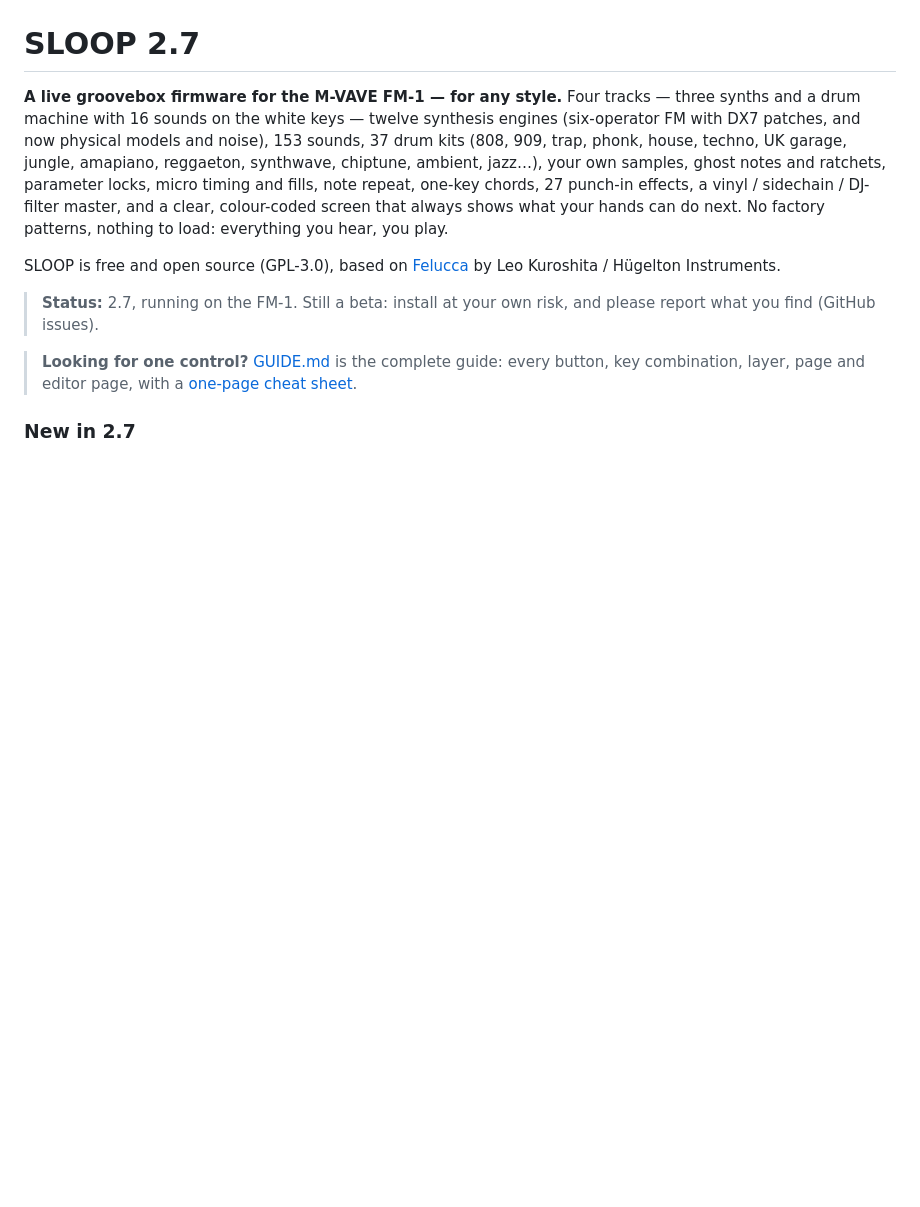
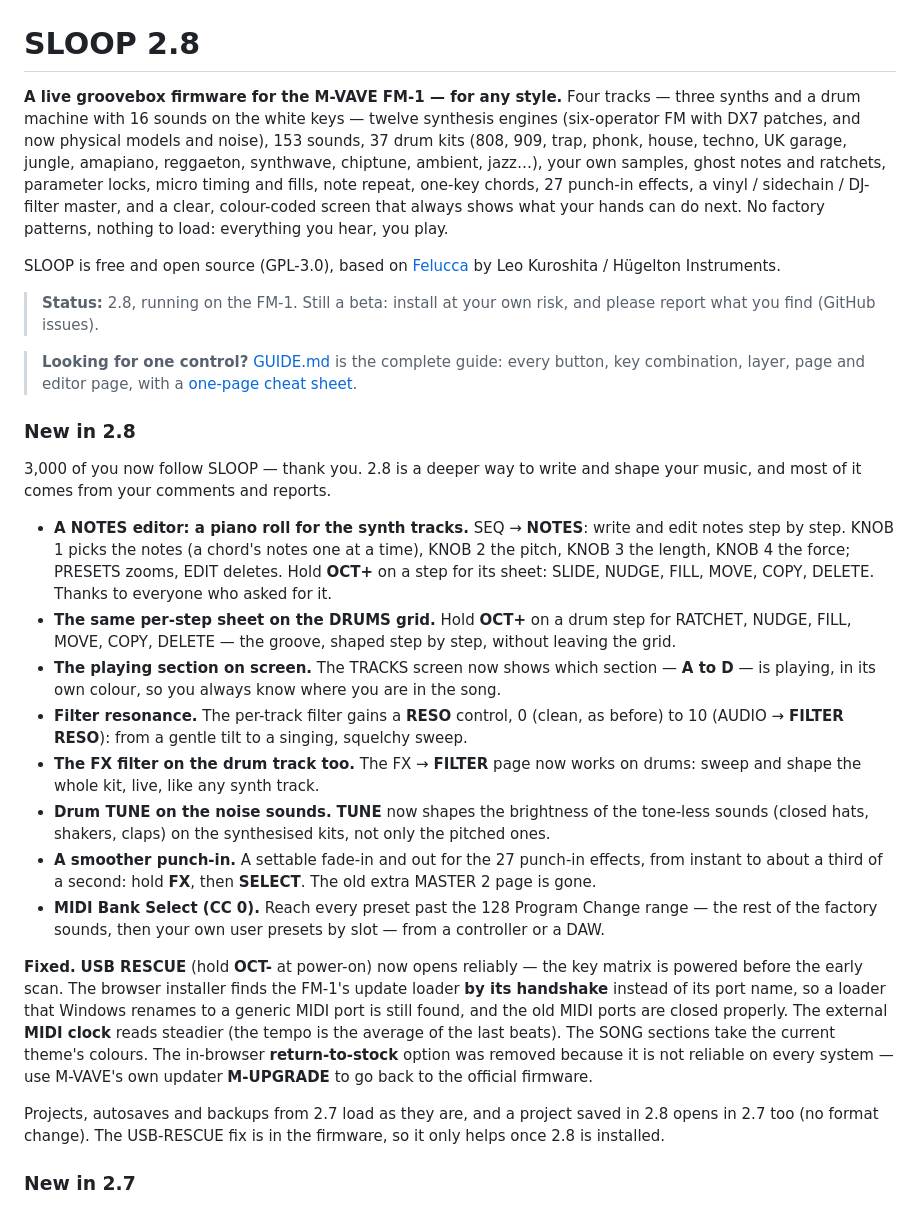
Before and after one commit to Josh-McFarlin/boopbox, a Markdown page: SLOOP.md, the part around the change. Rendered like a GitHub page; blank space fills up the shorter version.

```diff
--- a/SLOOP.md
+++ b/SLOOP.md
@@ -1,14 +1,31 @@
 <p align="center"><img src="assets/logo/sloop-logo.png" alt="SLOOP" width="480"></p>
 
-# SLOOP 2.7
+# SLOOP 2.8
 
 **A live groovebox firmware for the M-VAVE FM-1 — for any style.** Four tracks — three synths and a drum machine with 16 sounds on the white keys — twelve synthesis engines (six-operator FM with DX7 patches, and now physical models and noise), 153 sounds, 37 drum kits (808, 909, trap, phonk, house, techno, UK garage, jungle, amapiano, reggaeton, synthwave, chiptune, ambient, jazz…), your own samples, ghost notes and ratchets, parameter locks, micro timing and fills, note repeat, one-key chords, 27 punch-in effects, a vinyl / sidechain / DJ-filter master, and a clear, colour-coded screen that always shows what your hands can do next. No factory patterns, nothing to load: everything you hear, you play.
 
 SLOOP is free and open source (GPL-3.0), based on [Felucca](https://github.com/hugelton/Felucca) by Leo Kuroshita / Hügelton Instruments.
 
-> **Status:** 2.7, running on the FM-1. Still a beta: install at your own risk, and please report what you find (GitHub issues).
+> **Status:** 2.8, running on the FM-1. Still a beta: install at your own risk, and please report what you find (GitHub issues).
 
 > **Looking for one control?** [GUIDE.md](GUIDE.md) is the complete guide: every button, key combination, layer, page and editor page, with a [one-page cheat sheet](GUIDE.md#26-cheat-sheet).
+
+### New in 2.8
+
+3,000 of you now follow SLOOP — thank you. 2.8 is a deeper way to write and shape your music, and most of it comes from your comments and reports.
+
+- **A NOTES editor: a piano roll for the synth tracks.** SEQ → **NOTES**: write and edit notes step by step. KNOB 1 picks the notes (a chord's notes one at a time), KNOB 2 the pitch, KNOB 3 the length, KNOB 4 the force; PRESETS zooms, EDIT deletes. Hold **OCT+** on a step for its sheet: SLIDE, NUDGE, FILL, MOVE, COPY, DELETE. Thanks to everyone who asked for it.
+- **The same per-step sheet on the DRUMS grid.** Hold **OCT+** on a drum step for RATCHET, NUDGE, FILL, MOVE, COPY, DELETE — the groove, shaped step by step, without leaving the grid.
+- **The playing section on screen.** The TRACKS screen now shows which section — **A to D** — is playing, in its own colour, so you always know where you are in the song.
+- **Filter resonance.** The per-track filter gains a **RESO** control, 0 (clean, as before) to 10 (AUDIO → **FILTER RESO**): from a gentle tilt to a singing, squelchy sweep.
+- **The FX filter on the drum track too.** The FX → **FILTER** page now works on drums: sweep and shape the whole kit, live, like any synth track.
+- **Drum TUNE on the noise sounds.** **TUNE** now shapes the brightness of the tone-less sounds (closed hats, shakers, claps) on the synthesised kits, not only the pitched ones.
+- **A smoother punch-in.** A settable fade-in and out for the 27 punch-in effects, from instant to about a third of a second: hold **FX**, then **SELECT**. The old extra MASTER 2 page is gone.
+- **MIDI Bank Select (CC 0).** Reach every preset past the 128 Program Change range — the rest of the factory sounds, then your own user presets by slot — from a controller or a DAW.
+
+**Fixed.** **USB RESCUE** (hold **OCT-** at power-on) now opens reliably — the key matrix is powered before the early scan. The browser installer finds the FM-1's update loader **by its handshake** instead of its port name, so a loader that Windows renames to a generic MIDI port is still found, and the old MIDI ports are closed properly. The external **MIDI clock** reads steadier (the tempo is the average of the last beats). The SONG sections take the current theme's colours. The in-browser **return-to-stock** option was removed because it is not reliable on every system — use M-VAVE's own updater **M-UPGRADE** to go back to the official firmware.
+
+Projects, autosaves and backups from 2.7 load as they are, and a project saved in 2.8 opens in 2.7 too (no format change). The USB-RESCUE fix is in the firmware, so it only helps once 2.8 is installed.
 
 ### New in 2.7
 
```
Also changed, not shown: README.md (+19 -2 lines).
